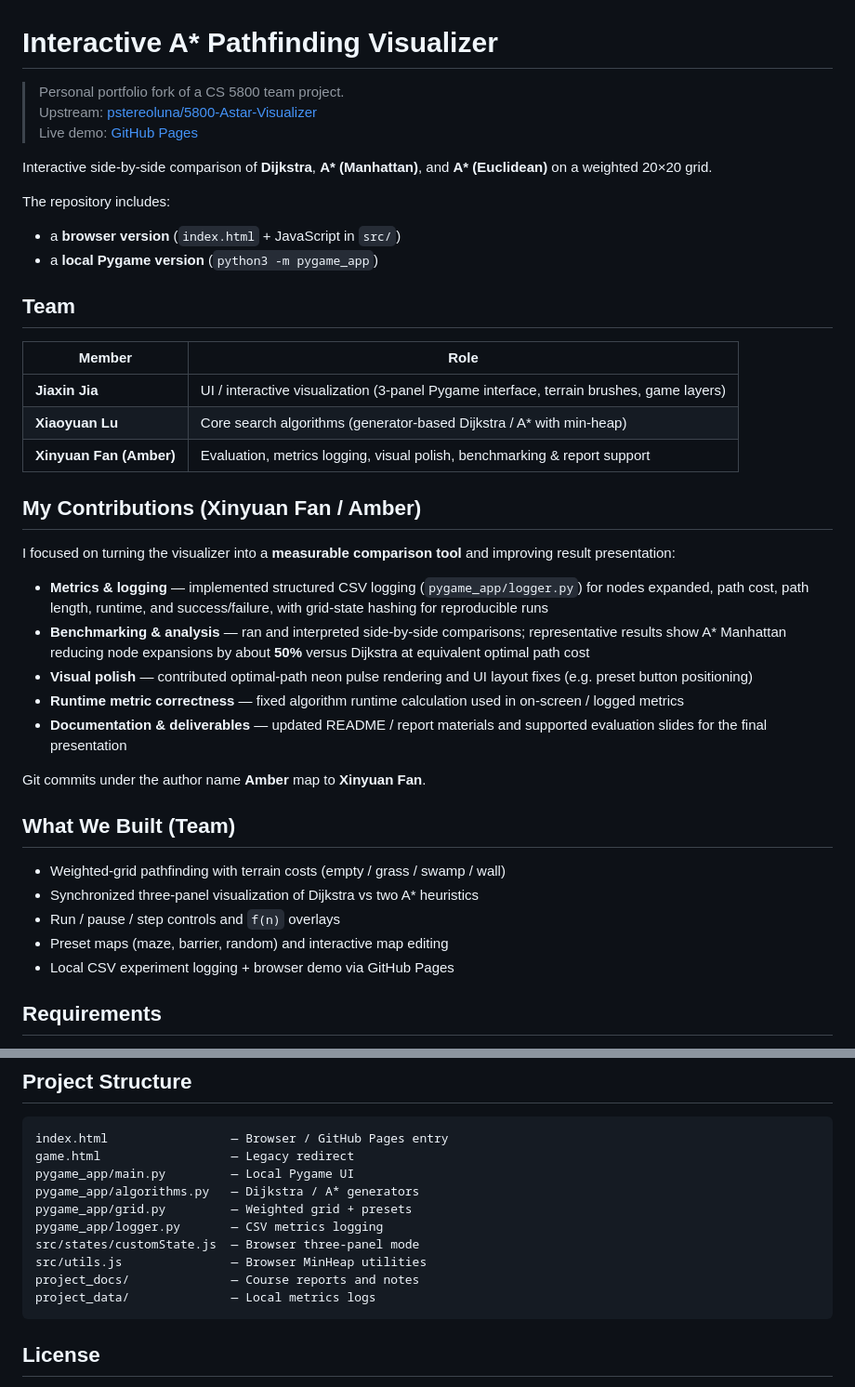
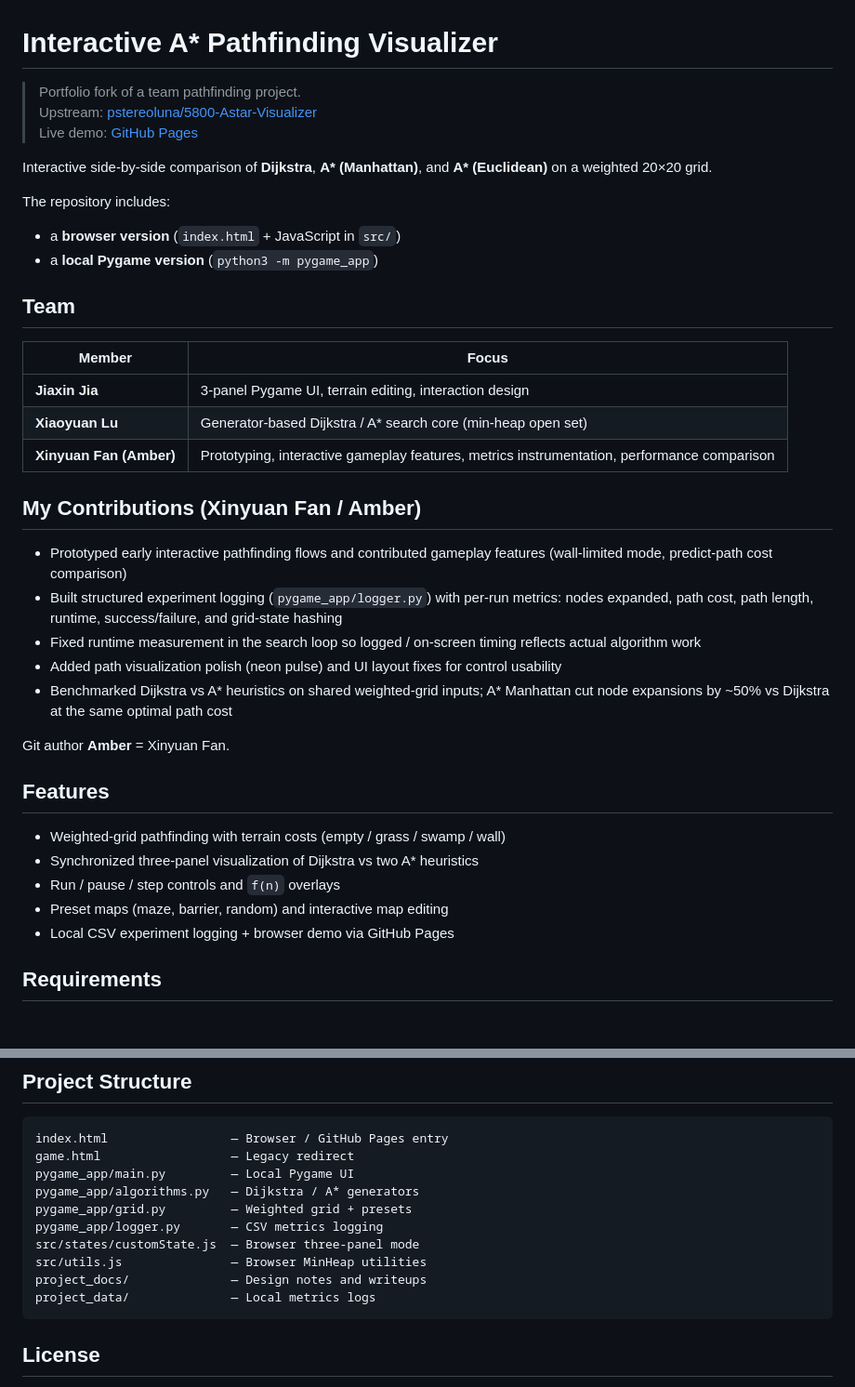
Before and after one commit to amberfxy/astar-pathfinding-visualizer, a Markdown page: README.md, 2 parts joined by grey strips. Shown at 93% size. Drawn GitHub-style; blank space fills up the shorter version.

Commit message:
docs: harden contribution section and remove coursework tone
Reframe personal work around prototyping, instrumentation, and performance comparison for the public portfolio fork.

Co-authored-by: Cursor <cursoragent@cursor.com>

````diff
--- a/README.md
+++ b/README.md
@@ -1,6 +1,6 @@
 # Interactive A* Pathfinding Visualizer
 
-> Personal portfolio fork of a CS 5800 team project.
+> Portfolio fork of a team pathfinding project.
 > Upstream: [pstereoluna/5800-Astar-Visualizer](https://github.com/pstereoluna/5800-Astar-Visualizer)
 > Live demo: [GitHub Pages](https://pstereoluna.github.io/5800-Astar-Visualizer/)
 
@@ -13,32 +13,29 @@ The repository includes:
 
 ## Team
 
-| Member | Role |
+| Member | Focus |
 |---|---|
-| **Jiaxin Jia** | UI / interactive visualization (3-panel Pygame interface, terrain brushes, game layers) |
-| **Xiaoyuan Lu** | Core search algorithms (generator-based Dijkstra / A\* with min-heap) |
-| **Xinyuan Fan (Amber)** | Evaluation, metrics logging, visual polish, benchmarking & report support |
+| **Jiaxin Jia** | 3-panel Pygame UI, terrain editing, interaction design |
+| **Xiaoyuan Lu** | Generator-based Dijkstra / A\* search core (min-heap open set) |
+| **Xinyuan Fan (Amber)** | Prototyping, interactive gameplay features, metrics instrumentation, performance comparison |
 
 ## My Contributions (Xinyuan Fan / Amber)
 
-I focused on turning the visualizer into a **measurable comparison tool** and improving result presentation:
+- Prototyped early interactive pathfinding flows and contributed gameplay features (wall-limited mode, predict-path cost comparison)
+- Built structured experiment logging (`pygame_app/logger.py`) with per-run metrics: nodes expanded, path cost, path length, runtime, success/failure, and grid-state hashing
+- Fixed runtime measurement in the search loop so logged / on-screen timing reflects actual algorithm work
+- Added path visualization polish (neon pulse) and UI layout fixes for control usability
+- Benchmarked Dijkstra vs A\* heuristics on shared weighted-grid inputs; A\* Manhattan cut node expansions by ~50% vs Dijkstra at the same optimal path cost
 
-- **Metrics & logging** — implemented structured CSV logging (`pygame_app/logger.py`) for nodes expanded, path cost, path length, runtime, and success/failure, with grid-state hashing for reproducible runs
-- **Benchmarking & analysis** — ran and interpreted side-by-side comparisons; representative results show A\* Manhattan reducing node expansions by about **50%** versus Dijkstra at equivalent optimal path cost
-- **Visual polish** — contributed optimal-path neon pulse rendering and UI layout fixes (e.g. preset button positioning)
-- **Runtime metric correctness** — fixed algorithm runtime calculation used in on-screen / logged metrics
-- **Documentation & deliverables** — updated README / report materials and supported evaluation slides for the final presentation
+Git author **Amber** = Xinyuan Fan.
 
-Git commits under the author name **Amber** map to **Xinyuan Fan**.
-
-## What We Built (Team)
+## Features
 
 - Weighted-grid pathfinding with terrain costs (empty / grass / swamp / wall)
 - Synchronized three-panel visualization of Dijkstra vs two A\* heuristics
 - Run / pause / step controls and `f(n)` overlays
 - Preset maps (maze, barrier, random) and interactive map editing
 - Local CSV experiment logging + browser demo via GitHub Pages
-
 ## Requirements
 
 - Python 3.10+
@@ -115,7 +112,7 @@ pygame_app/grid.py         — Weighted grid + presets
 pygame_app/logger.py       — CSV metrics logging
 src/states/customState.js  — Browser three-panel mode
 src/utils.js               — Browser MinHeap utilities
-project_docs/              — Course reports and notes
+project_docs/              — Design notes and writeups
 project_data/              — Local metrics logs
 ```
 
````
